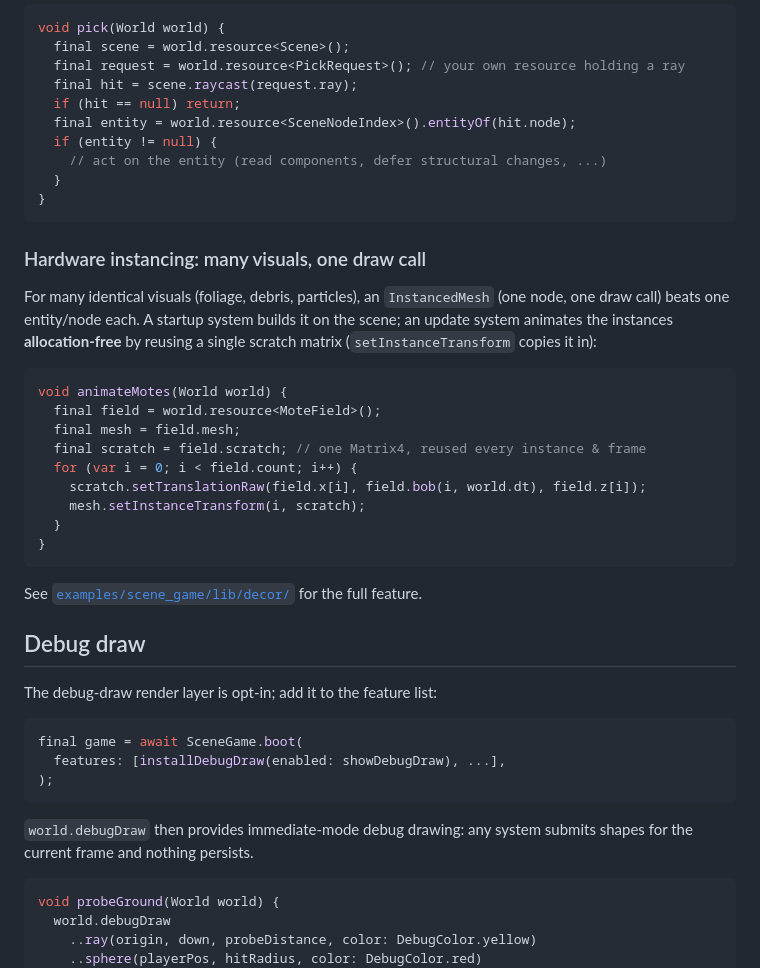
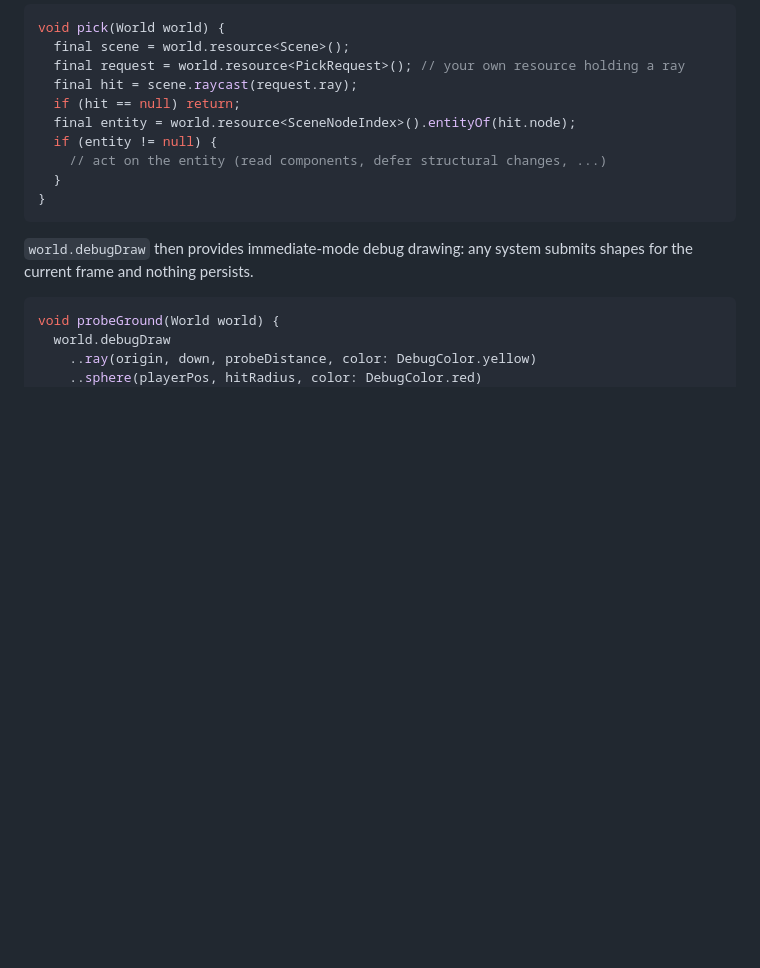
Before and after one commit to ali-solak/scene_dashV2, a Markdown page: docs/integration.md, the part around the change. Drawn GitHub-style; blank space fills up the shorter version.

````diff
--- a/docs/integration.md
+++ b/docs/integration.md
@@ -208,39 +208,6 @@ void pick(World world) {
 }
 ```
 
-### Hardware instancing: many visuals, one draw call
-
-For many identical visuals (foliage, debris, particles), an
-`InstancedMesh` (one node, one draw call) beats one entity/node each. A
-startup system builds it on the scene; an update system animates the
-instances **allocation-free** by reusing a single scratch matrix
-(`setInstanceTransform` copies it in):
-
-```dart
-void animateMotes(World world) {
-  final field = world.resource<MoteField>();
-  final mesh = field.mesh;
-  final scratch = field.scratch; // one Matrix4, reused every instance & frame
-  for (var i = 0; i < field.count; i++) {
-    scratch.setTranslationRaw(field.x[i], field.bob(i, world.dt), field.z[i]);
-    mesh.setInstanceTransform(i, scratch);
-  }
-}
-```
-
-See [`examples/scene_game/lib/decor/`](../examples/scene_game/lib/decor)
-for the full feature.
-
-## Debug draw
-
-The debug-draw render layer is opt-in; add it to the feature list:
-
-```dart
-final game = await SceneGame.boot(
-  features: [installDebugDraw(enabled: showDebugDraw), ...],
-);
-```
-
 `world.debugDraw` then provides immediate-mode debug drawing: any system
 submits shapes for the current frame and nothing persists.
 
````
